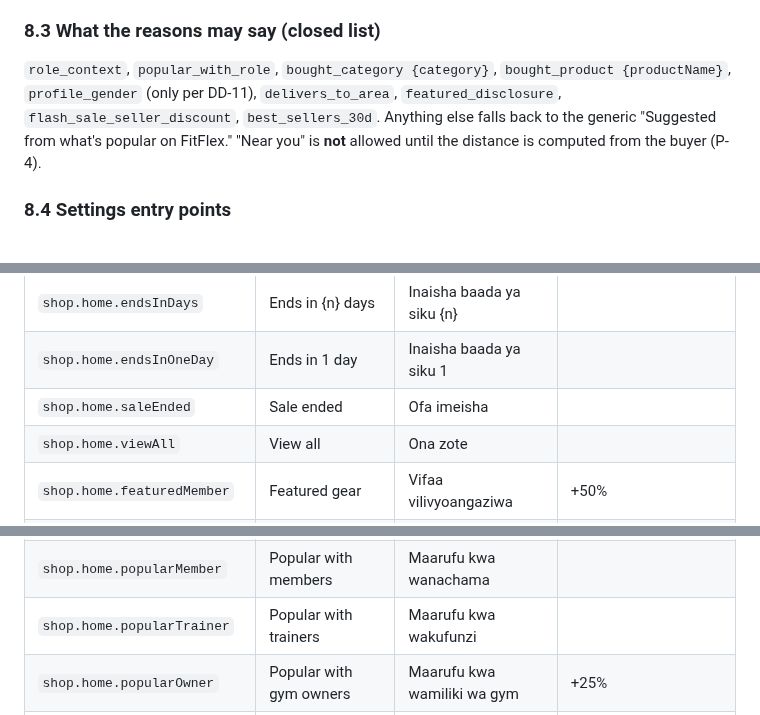
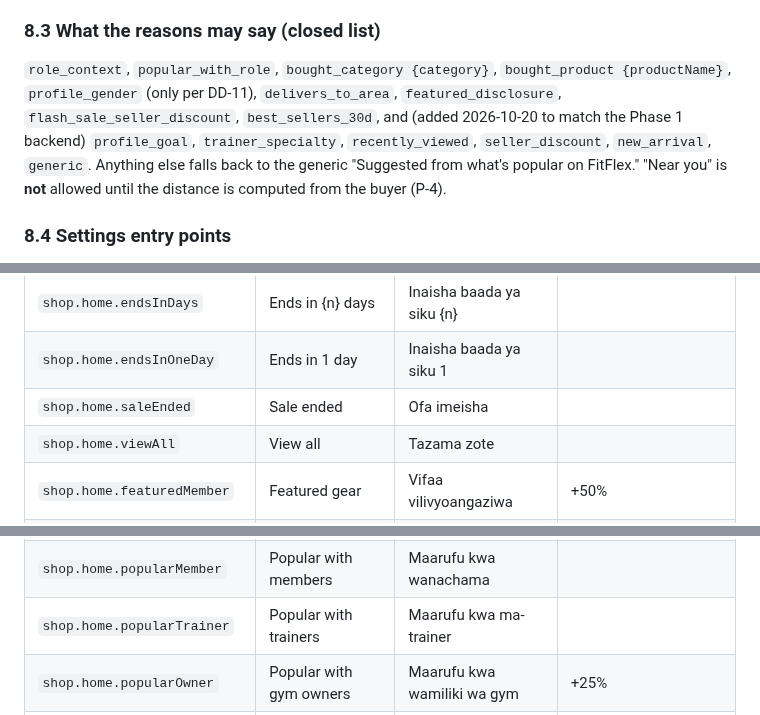
Before and after one commit to fahamutech/fitflex, a Markdown page: docs/design/shop-home.md, 3 parts joined by grey strips. Drawn GitHub-style.

Commit message:
docs(design): shop home — Phase 1 rails as built, reason codes, Swahili per glossary
Co-Authored-By: Claude Opus 5.5 <noreply@anthropic.com>

```diff
--- a/docs/design/shop-home.md
+++ b/docs/design/shop-home.md
@@ -250,7 +251,7 @@ The whole card opens product details (existing `_openProduct` sheet). The cart b
 - The setting is **per account, across roles** (D-2).
 
 ### 8.3 What the reasons may say (closed list)
-`role_context`, `popular_with_role`, `bought_category {category}`, `bought_product {productName}`, `profile_gender` (only per DD-11), `delivers_to_area`, `featured_disclosure`, `flash_sale_seller_discount`, `best_sellers_30d`. Anything else falls back to the generic "Suggested from what's popular on FitFlex." "Near you" is **not** allowed until the distance is computed from the buyer (P-4).
+`role_context`, `popular_with_role`, `bought_category {category}`, `bought_product {productName}`, `profile_gender` (only per DD-11), `delivers_to_area`, `featured_disclosure`, `flash_sale_seller_discount`, `best_sellers_30d`, and (added 2026-10-20 to match the Phase 1 backend) `profile_goal`, `trainer_specialty`, `recently_viewed`, `seller_discount`, `new_arrival`, `generic`. Anything else falls back to the generic "Suggested from what's popular on FitFlex." "Near you" is **not** allowed until the distance is computed from the buyer (P-4).
 
 ### 8.4 Settings entry points
 - **Member:** a new `FFActionTile` on `/member/privacy` (between Message preferences and Activity sharing): icon `Icons.storefront_outlined`, title "Shop suggestions", subtitle "Personalised" / "Off". It opens the same switch in an `FFSheet`.
@@ -330,14 +331,14 @@ An unknown server key uses the server's full name (2 lines, ellipsis).
 | `shop.home.endsInDays` | Ends in {n} days | Inaisha baada ya siku {n} | |
 | `shop.home.endsInOneDay` | Ends in 1 day | Inaisha baada ya siku 1 | |
 | `shop.home.saleEnded` | Sale ended | Ofa imeisha | |
-| `shop.home.viewAll` | View all | Ona zote | |
+| `shop.home.viewAll` | View all | Tazama zote | |
 | `shop.home.featuredMember` | Featured gear | Vifaa vilivyoangaziwa | +50% |
 | `shop.home.featuredTrainer` | Featured coaching gear | Vifaa vya trainer vilivyoangaziwa | +45%, 2 lines on phone |
 | `shop.home.featuredOwner` | Featured equipment | Vifaa vya gym vilivyoangaziwa | +55% |
 | `shop.home.bestSellers` | Best sellers | Zinazouzwa zaidi | +35% |
 | `shop.home.recommended` | Recommended for you | Zilizopendekezwa kwako | +15% |
 | `shop.home.popularMember` | Popular with members | Maarufu kwa wanachama | |
-| `shop.home.popularTrainer` | Popular with trainers | Maarufu kwa wakufunzi | |
+| `shop.home.popularTrainer` | Popular with trainers | Maarufu kwa ma-trainer | |
 | `shop.home.popularOwner` | Popular with gym owners | Maarufu kwa wamiliki wa gym | +25% |
 | `shop.home.popularAll` | Popular in the shop | Maarufu dukani | |
 | `shop.home.allProducts` | All products | Bidhaa zote | |
```
Also changed, not shown: other parts of docs/design/shop-home.md (+3 -2 lines).
